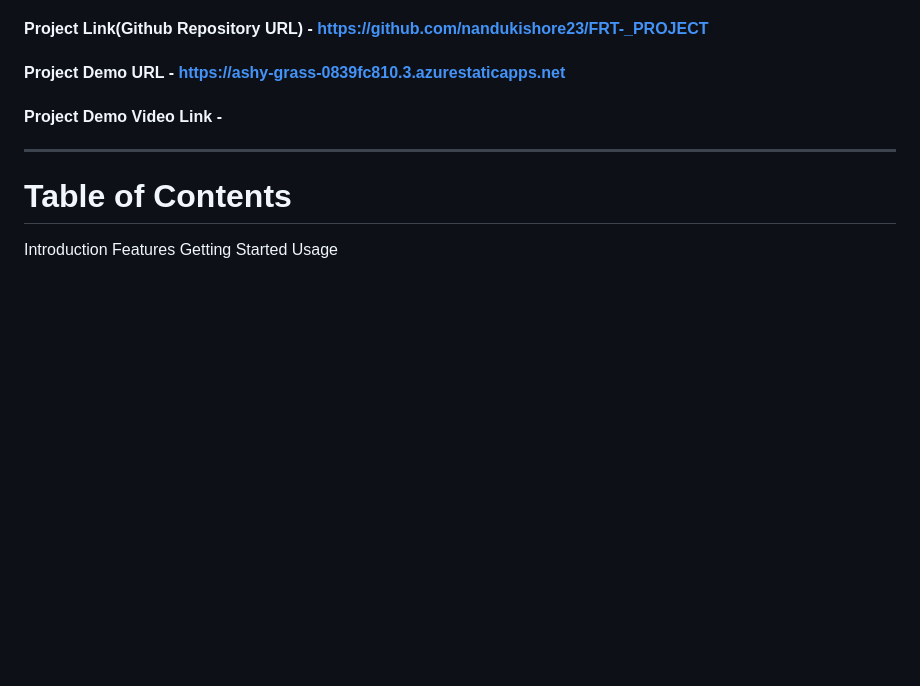
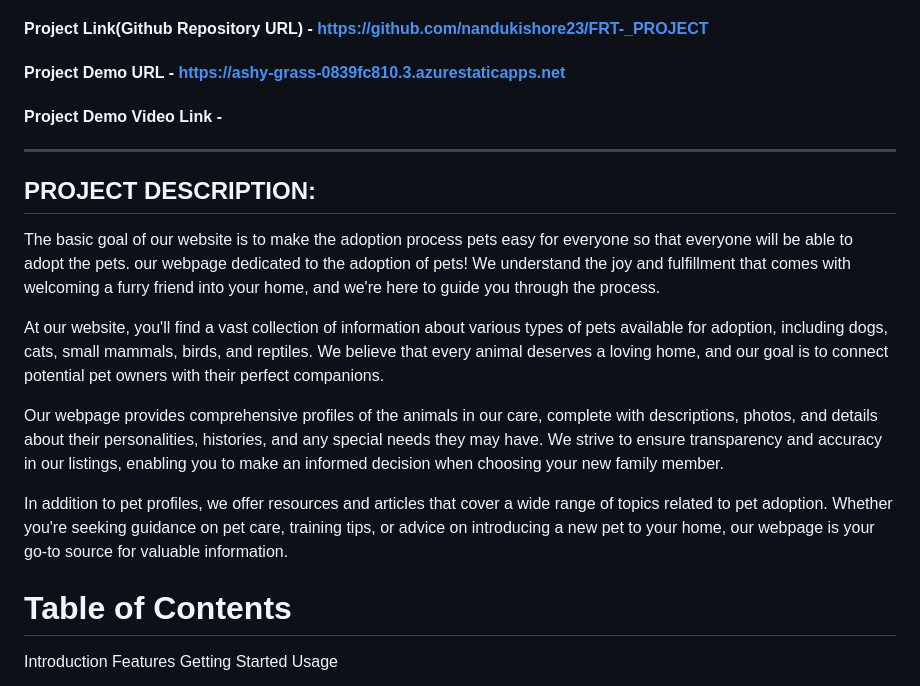
Before and after one commit to nandukishore23/FRT-_PROJECT, a Markdown page: README.md, the part around the change. Rendered like a GitHub page; blank space fills up the shorter version.

```diff
--- a/README.md
+++ b/README.md
@@ -6,6 +6,16 @@ Welcome to Airy Pets, an online platform dedicated to helping you find your perf
 #### Project Demo URL - https://ashy-grass-0839fc810.3.azurestaticapps.net
 #### Project Demo Video Link -
 ***
+## PROJECT DESCRIPTION:
+The basic goal of our website is to make the adoption process pets easy for everyone so that everyone will be able to adopt the pets.
+ our webpage dedicated to the adoption of pets! We understand the joy and fulfillment that comes with welcoming a furry friend into your home, and we're here to guide you through the process.
+
+At our website, you'll find a vast collection of information about various types of pets available for adoption, including dogs, cats, small mammals, birds, and reptiles. We believe that every animal deserves a loving home, and our goal is to connect potential pet owners with their perfect companions.
+
+Our webpage provides comprehensive profiles of the animals in our care, complete with descriptions, photos, and details about their personalities, histories, and any special needs they may have. We strive to ensure transparency and accuracy in our listings, enabling you to make an informed decision when choosing your new family member.
+
+In addition to pet profiles, we offer resources and articles that cover a wide range of topics related to pet adoption. Whether you're seeking guidance on pet care, training tips, or advice on introducing a new pet to your home, our webpage is your go-to source for valuable information.
+
 # Table of Contents
 Introduction
 Features
```
